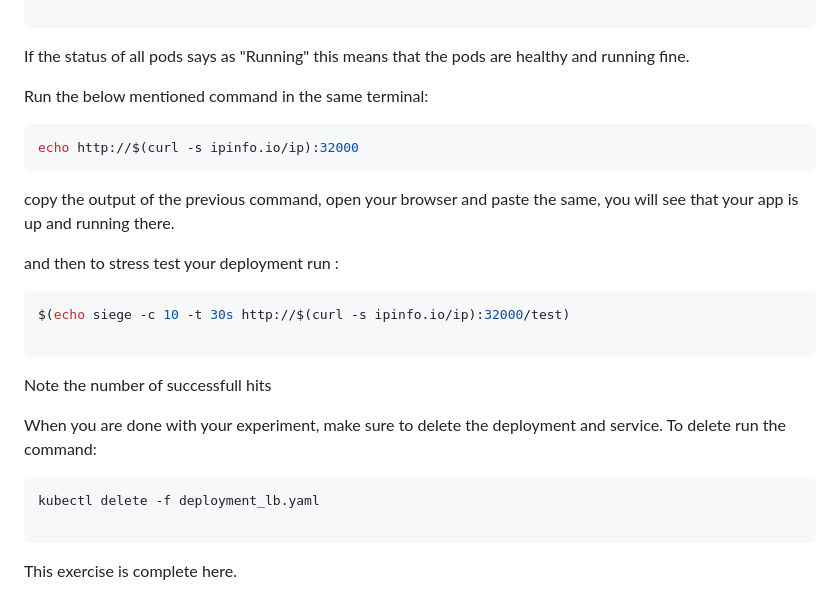
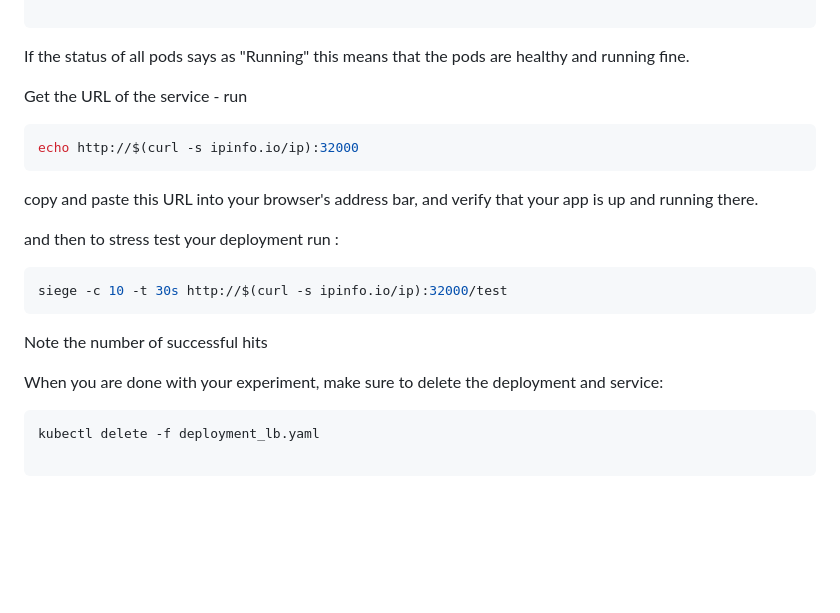
Before and after one commit to teaching-on-testbeds/k8s-ml, a Markdown page: deploy_lb/index.md, the part around the change. GitHub-like rendering; blank space fills up the shorter version.

````diff
--- a/deploy_lb/index.md
+++ b/deploy_lb/index.md
@@ -83,27 +83,24 @@ kubectl get pods
 
 If the status of all pods says as "Running" this means that the pods are healthy and running fine.
 
-Run the below mentioned command in the same terminal:
+Get the URL of the service - run
 
 ``` shell
 echo http://$(curl -s ipinfo.io/ip):32000
 ```
 
-copy the output of the previous command, open your browser and paste the same, you will see that your app is up and running there.
+copy and paste this URL into your browser's address bar, and verify that your app is up and running there.
 
 and then to stress test your deployment run :
 
 ``` shell
-$(echo siege -c 10 -t 30s http://$(curl -s ipinfo.io/ip):32000/test)
+siege -c 10 -t 30s http://$(curl -s ipinfo.io/ip):32000/test
+```
+Note the number of successful hits
 
-```
-Note the number of successfull hits
-
-When you are done with your experiment, make sure to delete the deployment and service. To delete run the command:
+When you are done with your experiment, make sure to delete the deployment and service:
 
 ``` shell
 kubectl delete -f deployment_lb.yaml
 
 ```
-
-This exercise is complete here.
````
